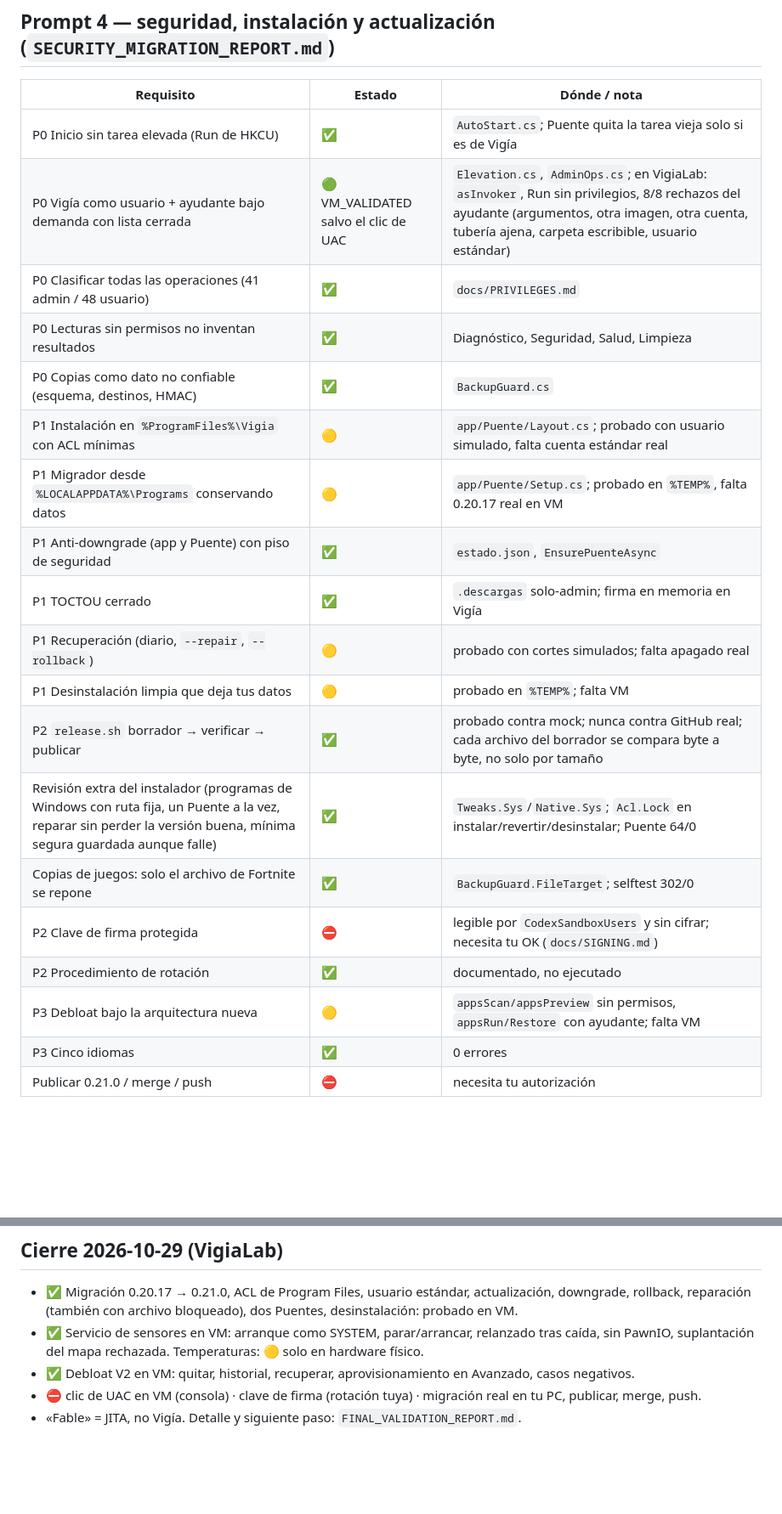
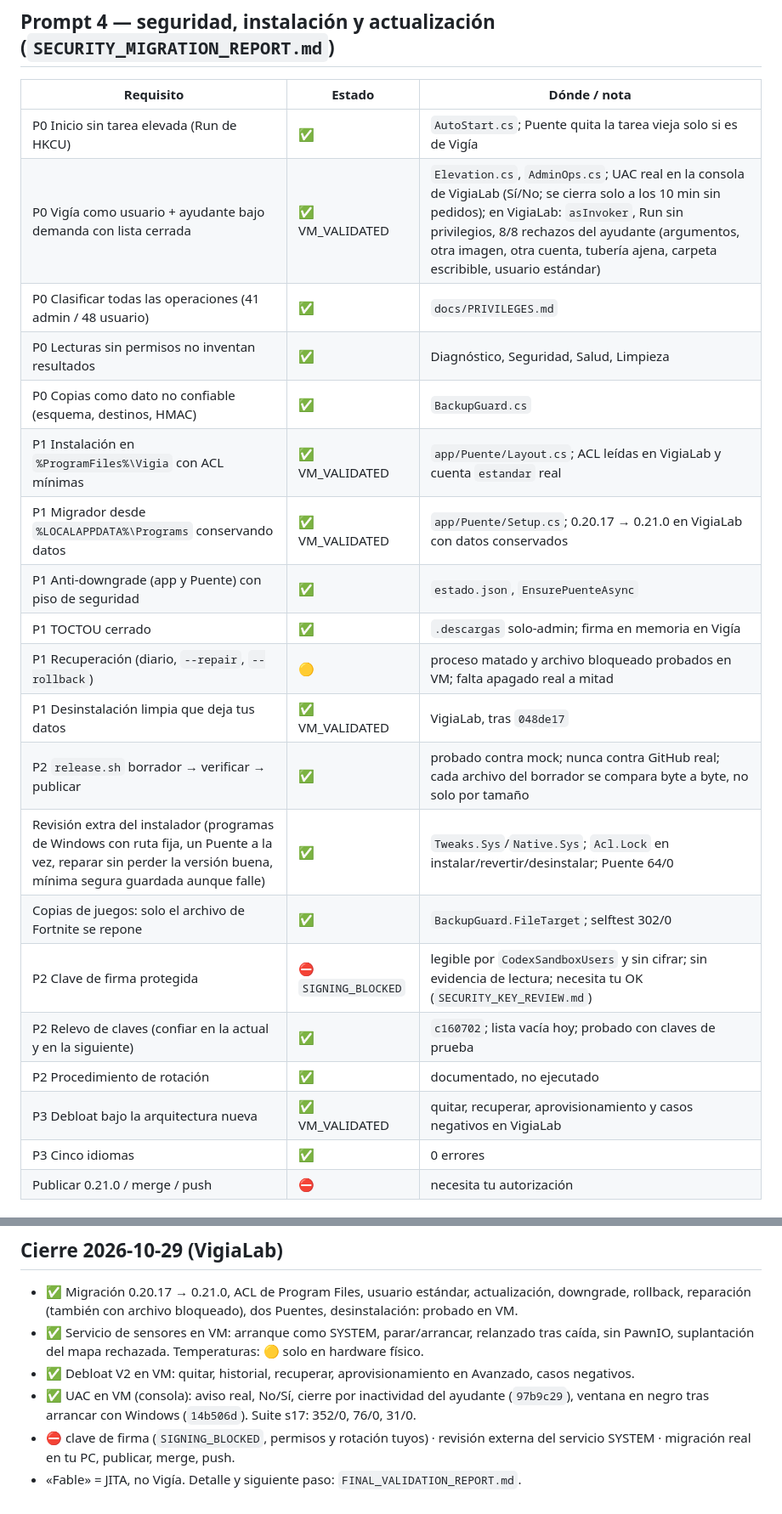
Before and after one commit to JcperezDev/vigia, a Markdown page: IMPLEMENTATION_PROGRESS.md, 2 parts joined by grey strips. Shown at 85% size. Drawn GitHub-style; blank space fills up the shorter version.

```diff
--- a/IMPLEMENTATION_PROGRESS.md
+++ b/IMPLEMENTATION_PROGRESS.md
@@ -67,22 +69,23 @@ Pruebas de referencia ahora (`048de17`): selftest **344/0** · UI de Apps **44/0
 | Requisito | Estado | Dónde / nota |
 |---|---|---|
 | P0 Inicio sin tarea elevada (Run de HKCU) | ✅ | `AutoStart.cs`; Puente quita la tarea vieja solo si es de Vigía |
-| P0 Vigía como usuario + ayudante bajo demanda con lista cerrada | 🟢 VM_VALIDATED salvo el clic de UAC | `Elevation.cs`, `AdminOps.cs`; en VigiaLab: `asInvoker`, Run sin privilegios, 8/8 rechazos del ayudante (argumentos, otra imagen, otra cuenta, tubería ajena, carpeta escribible, usuario estándar) |
+| P0 Vigía como usuario + ayudante bajo demanda con lista cerrada | ✅ VM_VALIDATED | `Elevation.cs`, `AdminOps.cs`; UAC real en la consola de VigiaLab (Sí/No; se cierra solo a los 10 min sin pedidos); en VigiaLab: `asInvoker`, Run sin privilegios, 8/8 rechazos del ayudante (argumentos, otra imagen, otra cuenta, tubería ajena, carpeta escribible, usuario estándar) |
 | P0 Clasificar todas las operaciones (41 admin / 48 usuario) | ✅ | `docs/PRIVILEGES.md` |
 | P0 Lecturas sin permisos no inventan resultados | ✅ | Diagnóstico, Seguridad, Salud, Limpieza |
 | P0 Copias como dato no confiable (esquema, destinos, HMAC) | ✅ | `BackupGuard.cs` |
-| P1 Instalación en `%ProgramFiles%\Vigia` con ACL mínimas | 🟡 | `app/Puente/Layout.cs`; probado con usuario simulado, falta cuenta estándar real |
-| P1 Migrador desde `%LOCALAPPDATA%\Programs` conservando datos | 🟡 | `app/Puente/Setup.cs`; probado en `%TEMP%`, falta 0.20.17 real en VM |
+| P1 Instalación en `%ProgramFiles%\Vigia` con ACL mínimas | ✅ VM_VALIDATED | `app/Puente/Layout.cs`; ACL leídas en VigiaLab y cuenta `estandar` real |
+| P1 Migrador desde `%LOCALAPPDATA%\Programs` conservando datos | ✅ VM_VALIDATED | `app/Puente/Setup.cs`; 0.20.17 → 0.21.0 en VigiaLab con datos conservados |
 | P1 Anti-downgrade (app y Puente) con piso de seguridad | ✅ | `estado.json`, `EnsurePuenteAsync` |
 | P1 TOCTOU cerrado | ✅ | `.descargas` solo-admin; firma en memoria en Vigía |
-| P1 Recuperación (diario, `--repair`, `--rollback`) | 🟡 | probado con cortes simulados; falta apagado real |
-| P1 Desinstalación limpia que deja tus datos | 🟡 | probado en `%TEMP%`; falta VM |
+| P1 Recuperación (diario, `--repair`, `--rollback`) | 🟡 | proceso matado y archivo bloqueado probados en VM; falta apagado real a mitad |
+| P1 Desinstalación limpia que deja tus datos | ✅ VM_VALIDATED | VigiaLab, tras `048de17` |
 | P2 `release.sh` borrador → verificar → publicar | ✅ | probado contra mock; nunca contra GitHub real; cada archivo del borrador se compara byte a byte, no solo por tamaño |
 | Revisión extra del instalador (programas de Windows con ruta fija, un Puente a la vez, reparar sin perder la versión buena, mínima segura guardada aunque falle) | ✅ | `Tweaks.Sys`/`Native.Sys`; `Acl.Lock` en instalar/revertir/desinstalar; Puente 64/0 |
 | Copias de juegos: solo el archivo de Fortnite se repone | ✅ | `BackupGuard.FileTarget`; selftest 302/0 |
-| P2 Clave de firma protegida | ⛔ | legible por `CodexSandboxUsers` y sin cifrar; necesita tu OK (`docs/SIGNING.md`) |
+| P2 Clave de firma protegida | ⛔ `SIGNING_BLOCKED` | legible por `CodexSandboxUsers` y sin cifrar; sin evidencia de lectura; necesita tu OK (`SECURITY_KEY_REVIEW.md`) |
+| P2 Relevo de claves (confiar en la actual y en la siguiente) | ✅ | `c160702`; lista vacía hoy; probado con claves de prueba |
 | P2 Procedimiento de rotación | ✅ | documentado, no ejecutado |
-| P3 Debloat bajo la arquitectura nueva | 🟡 | `appsScan/appsPreview` sin permisos, `appsRun/Restore` con ayudante; falta VM |
+| P3 Debloat bajo la arquitectura nueva | ✅ VM_VALIDATED | quitar, recuperar, aprovisionamiento y casos negativos en VigiaLab |
 | P3 Cinco idiomas | ✅ | 0 errores |
 | Publicar 0.21.0 / merge / push | ⛔ | necesita tu autorización |
 
@@ -114,5 +117,6 @@ Dato real de solo lectura de este PC: la RAM va a 5600 MT/s siendo de 6000 → E
 - ✅ Migración 0.20.17 → 0.21.0, ACL de Program Files, usuario estándar, actualización, downgrade, rollback, reparación (también con archivo bloqueado), dos Puentes, desinstalación: probado en VM.
 - ✅ Servicio de sensores en VM: arranque como SYSTEM, parar/arrancar, relanzado tras caída, sin PawnIO, suplantación del mapa rechazada. Temperaturas: 🟡 solo en hardware físico.
 - ✅ Debloat V2 en VM: quitar, historial, recuperar, aprovisionamiento en Avanzado, casos negativos.
-- ⛔ clic de UAC en VM (consola) · clave de firma (rotación tuya) · migración real en tu PC, publicar, merge, push.
+- ✅ UAC en VM (consola): aviso real, No/Sí, cierre por inactividad del ayudante (`97b9c29`), ventana en negro tras arrancar con Windows (`14b506d`). Suite s17: 352/0, 76/0, 31/0.
+- ⛔ clave de firma (`SIGNING_BLOCKED`, permisos y rotación tuyos) · revisión externa del servicio SYSTEM · migración real en tu PC, publicar, merge, push.
 - «Fable» = JITA, no Vigía. Detalle y siguiente paso: `FINAL_VALIDATION_REPORT.md`.
```
Also changed, not shown: other parts of IMPLEMENTATION_PROGRESS.md (+2 -0 lines), FINAL_VALIDATION_REPORT.md (+11 -10 lines), VM_VALIDATION_REPORT.md (+4 -1 lines).
